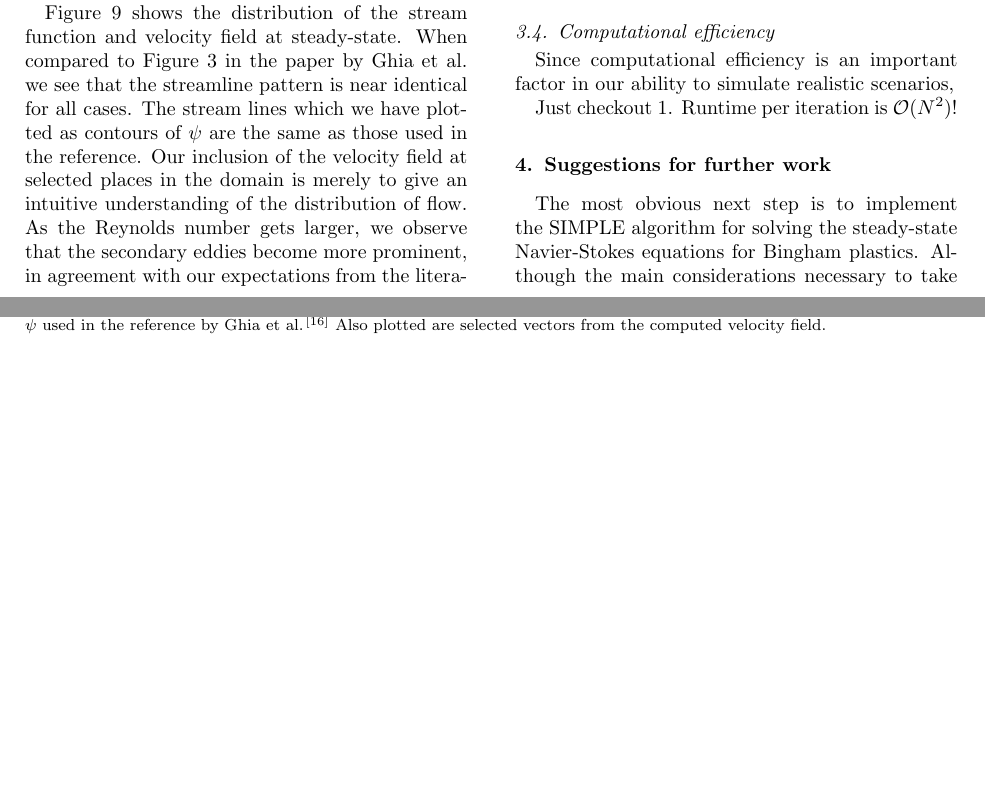
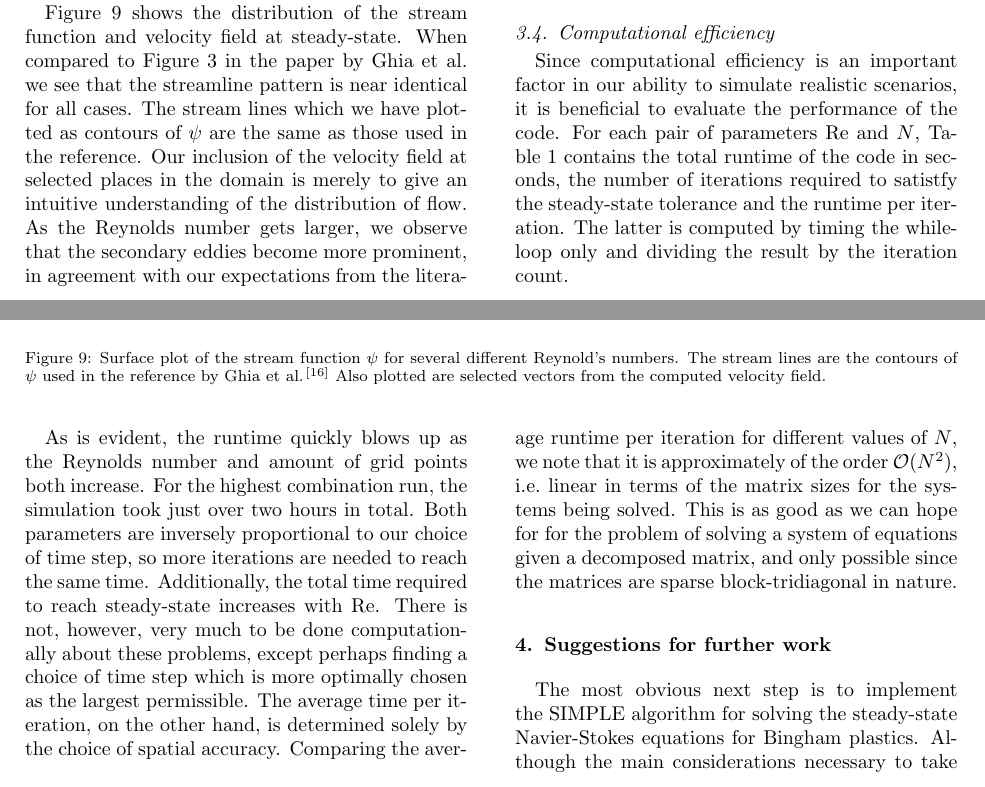
Before and after one commit to knutsvk/ProjectionMethod, a LaTeX paper (Documentation/MiniProj2_ProjectionMethod.tex): two parts of pages 11 and 12 of 15, joined at a grey line, cut so that both start at the same text, the shorter picture padded with empty space. The pictures show the PDF file Documentation/MiniProj2_ProjectionMethod.pdf that the author committed with the source.

Commit message:
Continued writing the additional parts of the report. Now, the only remaining task is including the extensions to 3D and moving boundaries in the future work section.

```diff
--- a/Documentation/MiniProj2_ProjectionMethod.tex
+++ b/Documentation/MiniProj2_ProjectionMethod.tex
@@ -1354,9 +1354,27 @@ indistinguishable from the results as shown in Figure 4 in the reference
 \label{subsec:efficiency}
 
 Since computational efficiency is an important factor in our ability to
-simulate realistic scenarios,
+simulate realistic scenarios, it is beneficial to evaluate the performance of
+the code. For each pair of parameters Re and $N$, Table \ref{tab:runtime}
+contains the total runtime of the code in seconds, the number of iterations required to
+satistfy the steady-state tolerance and the runtime per iteration. The latter
+is computed by timing the while-loop only and dividing the result by the
+iteration count.
 
-Just checkout \ref{tab:runtime}. Runtime per iteration is $\mathcal{O}(N^2)$!
+As is evident, the runtime quickly blows up as the Reynolds number and amount
+of grid points both increase. For the highest combination run, the simulation
+took just over two hours in total. Both parameters are inversely proportional to our
+choice of time step, so more iterations are needed to reach the same time.
+Additionally, the total time required to reach steady-state increases with Re.
+There is not, however, very much to be done computationally about these
+problems, except perhaps finding a choice of time step which is more optimally
+chosen as the largest permissible. The average time per iteration, on the other
+hand, is determined solely by the choice of spatial accuracy. Comparing the
+average runtime per iteration for different values of $N$, we note that it is
+approximately of the order $\mathcal{O}(N^2)$, i.e.\ linear in terms of the
+matrix sizes for the systems being solved. This is as good as we can hope for
+for the problem of solving a system of equations given a decomposed matrix, and
+only possible since the matrices are sparse block-tridiagonal in nature.
 
 \begin{table}[htb]
     \centering
@@ -1385,4 +1403,4 @@ Just checkout \ref{tab:runtime}. Runtime per iteration is $\mathcal{O}(N^2)$!
         3200 & 129 & 7289.88 & 81448 & 8.90100 $\cdot 10^{-2}$ \\
         \hline
     \end{tabular}
-    \caption{Runtimes etcs}
+    \caption
```
Also changed, not shown: Documentation/MiniProj2_ProjectionMethod.pdf, Documentation/MiniProj2_ProjectionMethod.tex (28 more changed lines).
